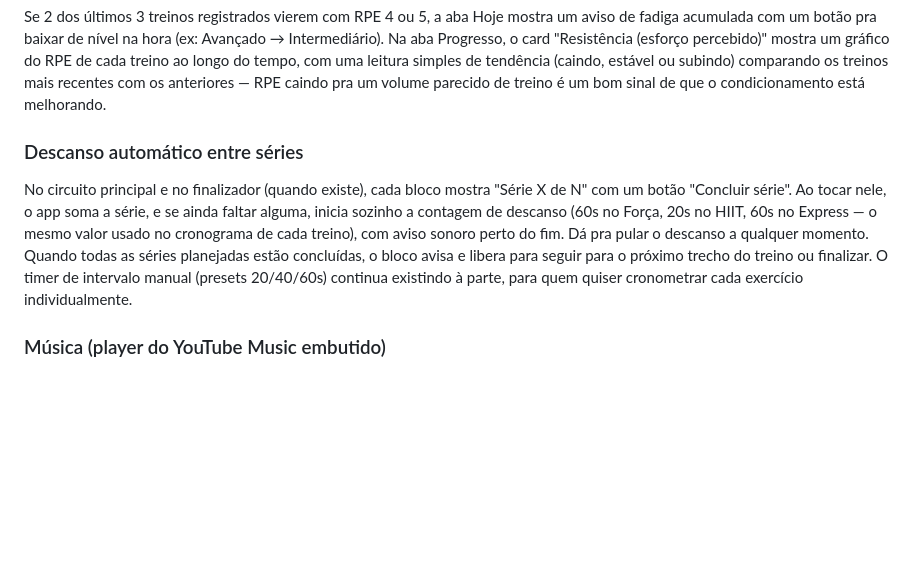
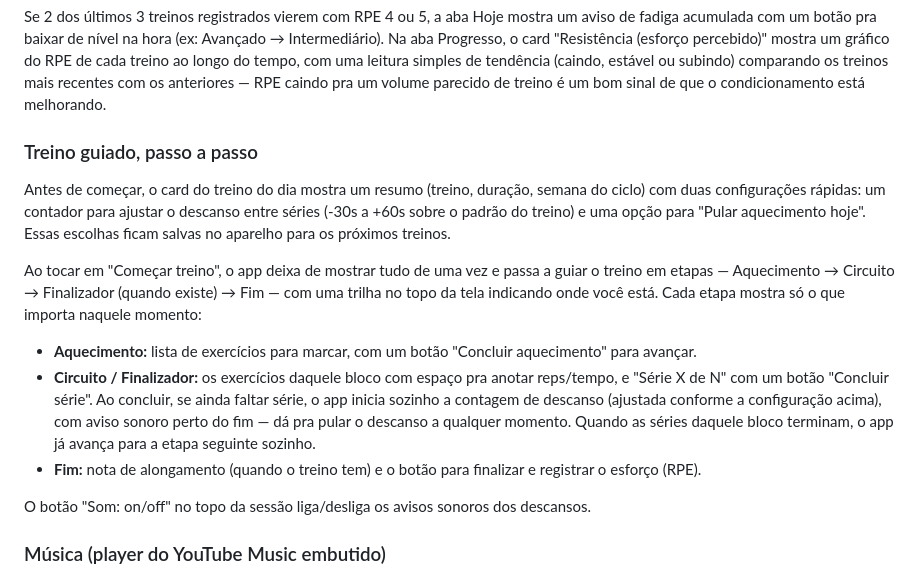
Before and after one commit to bitstormsuporte-cpu/nucleo, a Markdown page: README.md, the part around one of its changes. Drawn GitHub-style; blank space fills up the shorter version.

Commit message:
Revise README for updated app features
Updated the README to reflect changes in the app's features and functionality.

```diff
--- a/README.md
+++ b/README.md
@@ -87,9 +87,17 @@ O app decide sozinho o volume do treino do dia, seguindo um ciclo de 4 semanas q
 
 Se 2 dos últimos 3 treinos registrados vierem com RPE 4 ou 5, a aba Hoje mostra um aviso de fadiga acumulada com um botão pra baixar de nível na hora (ex: Avançado → Intermediário). Na aba Progresso, o card "Resistência (esforço percebido)" mostra um gráfico do RPE de cada treino ao longo do tempo, com uma leitura simples de tendência (caindo, estável ou subindo) comparando os treinos mais recentes com os anteriores — RPE caindo pra um volume parecido de treino é um bom sinal de que o condicionamento está melhorando.
 
-### Descanso automático entre séries
+### Treino guiado, passo a passo
 
-No circuito principal e no finalizador (quando existe), cada bloco mostra "Série X de N" com um botão "Concluir série". Ao tocar nele, o app soma a série, e se ainda faltar alguma, inicia sozinho a contagem de descanso (60s no Força, 20s no HIIT, 60s no Express — o mesmo valor usado no cronograma de cada treino), com aviso sonoro perto do fim. Dá pra pular o descanso a qualquer momento. Quando todas as séries planejadas estão concluídas, o bloco avisa e libera para seguir para o próximo trecho do treino ou finalizar. O timer de intervalo manual (presets 20/40/60s) continua existindo à parte, para quem quiser cronometrar cada exercício individualmente.
+Antes de começar, o card do treino do dia mostra um resumo (treino, duração, semana do ciclo) com duas configurações rápidas: um contador para ajustar o descanso entre séries (-30s a +60s sobre o padrão do treino) e uma opção para "Pular aquecimento hoje". Essas escolhas ficam salvas no aparelho para os próximos treinos.
+
+Ao tocar em "Começar treino", o app deixa de mostrar tudo de uma vez e passa a guiar o treino em etapas — Aquecimento → Circuito → Finalizador (quando existe) → Fim — com uma trilha no topo da tela indicando onde você está. Cada etapa mostra só o que importa naquele momento:
+
+- **Aquecimento:** lista de exercícios para marcar, com um botão "Concluir aquecimento" para avançar.
+- **Circuito / Finalizador:** os exercícios daquele bloco com espaço pra anotar reps/tempo, e "Série X de N" com um botão "Concluir série". Ao concluir, se ainda faltar série, o app inicia sozinho a contagem de descanso (ajustada conforme a configuração acima), com aviso sonoro perto do fim — dá pra pular o descanso a qualquer momento. Quando as séries daquele bloco terminam, o app já avança para a etapa seguinte sozinho.
+- **Fim:** nota de alongamento (quando o treino tem) e o botão para finalizar e registrar o esforço (RPE).
+
+O botão "Som: on/off" no topo da sessão liga/desliga os avisos sonoros dos descansos.
 
 ### Música (player do YouTube Music embutido)
 
```
Also changed, not shown: other parts of README.md (+1 -1 lines).
